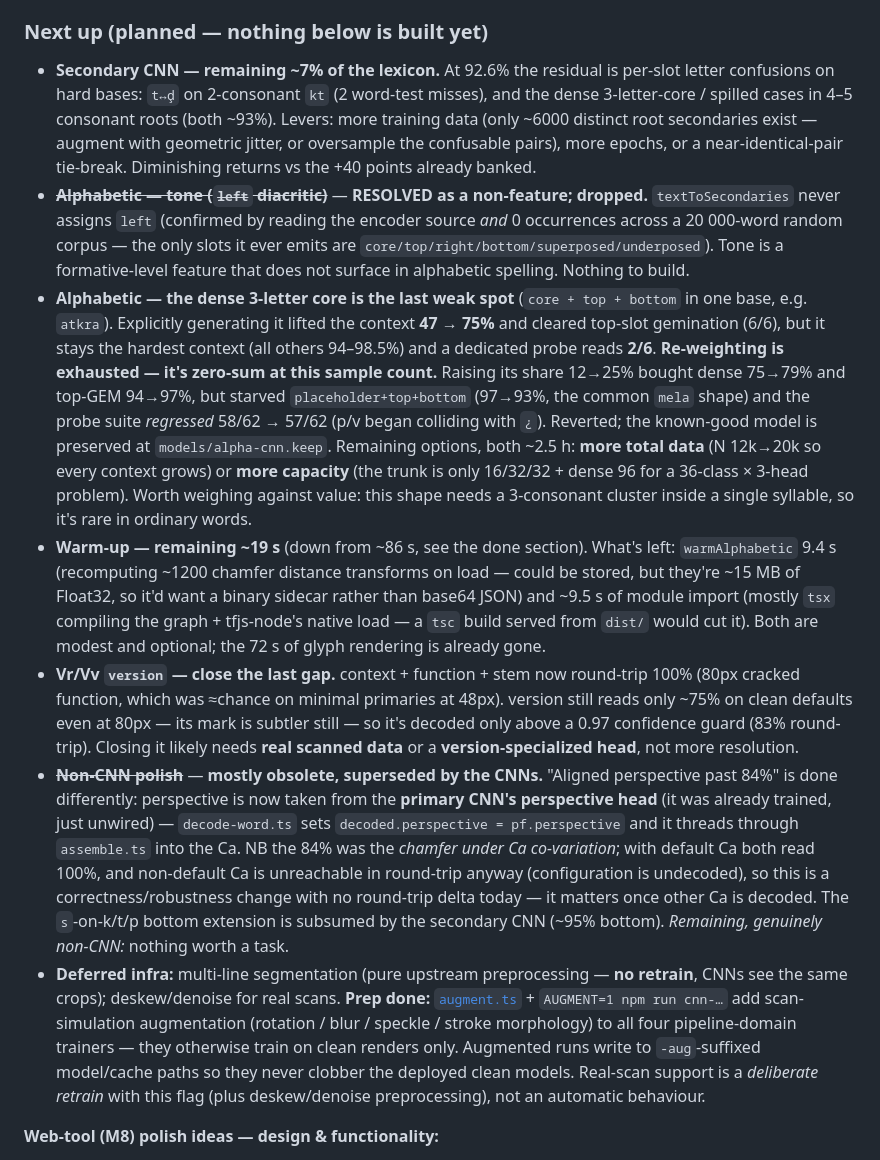
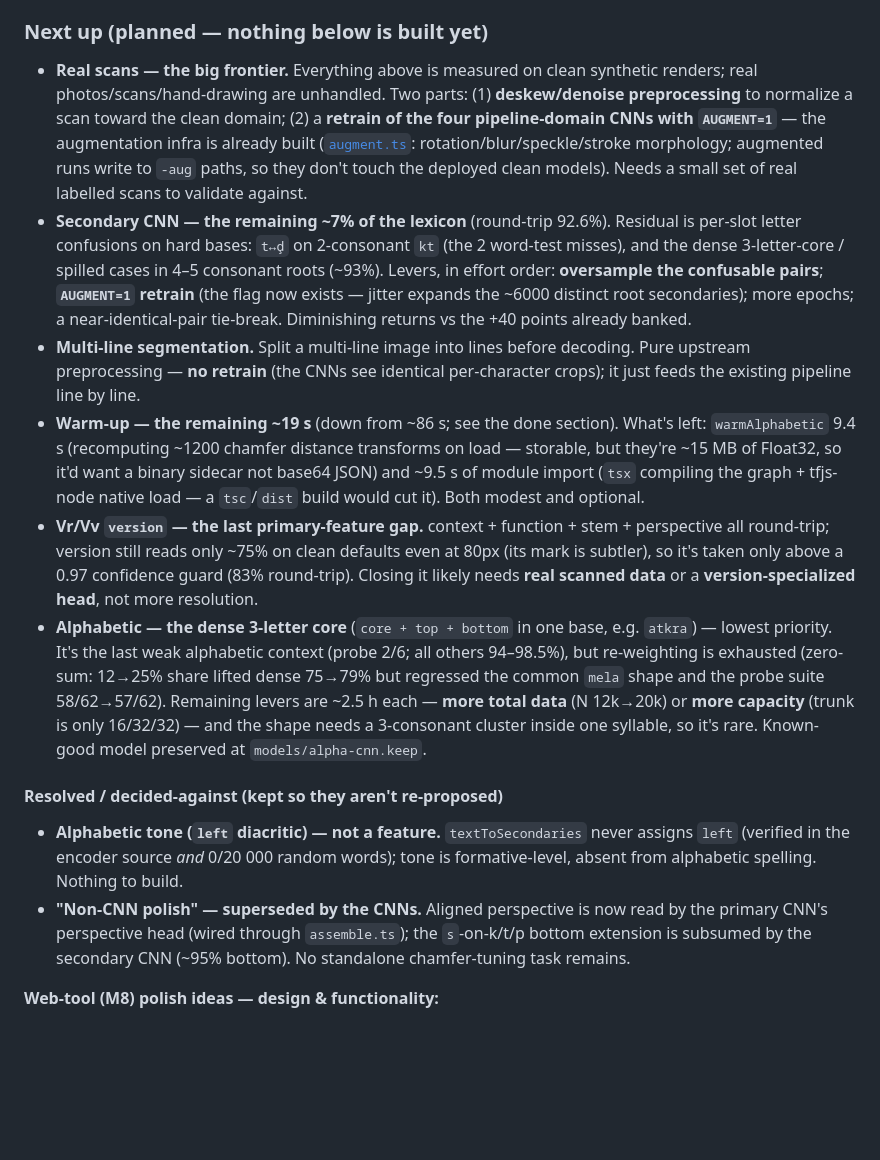
Before and after one commit to Dimitriuses/ithkuil-converter, a Markdown page: new-ithkuil-2023/roadmap.md, the part around the change. Drawn GitHub-style; blank space fills up the shorter version.

Commit message:
feat: update roadmap with new tasks for secondary CNN, real scan support, and multi-line segmentation

```diff
--- a/new-ithkuil-2023/roadmap.md
+++ b/new-ithkuil-2023/roadmap.md
@@ -843,49 +843,43 @@ root*: a multi-task CNN ([`cnn-secondary.ts`](src/cnn-secondary.ts) → [`second
 
 ### Next up (planned — nothing below is built yet)
 
-- **Secondary CNN — remaining ~7% of the lexicon.** At 92.6% the residual is per-slot letter confusions on
-  hard bases: `t↔ḑ` on 2-consonant `kt` (2 word-test misses), and the dense 3-letter-core / spilled cases in
-  4–5 consonant roots (both ~93%). Levers: more training data (only ~6000 distinct root secondaries exist —
-  augment with geometric jitter, or oversample the confusable pairs), more epochs, or a near-identical-pair
-  tie-break. Diminishing returns vs the +40 points already banked.
-- ~~**Alphabetic — tone (`left` diacritic)**~~ — **RESOLVED as a non-feature; dropped.** `textToSecondaries`
-  never assigns `left` (confirmed by reading the encoder source *and* 0 occurrences across a 20 000-word
-  random corpus — the only slots it ever emits are `core/top/right/bottom/superposed/underposed`). Tone is a
-  formative-level feature that does not surface in alphabetic spelling. Nothing to build.
-- **Alphabetic — the dense 3-letter core is the last weak spot** (`core + top + bottom` in one base, e.g.
-  `atkra`). Explicitly generating it lifted the context **47 → 75%** and cleared top-slot gemination (6/6),
-  but it stays the hardest context (all others 94–98.5%) and a dedicated probe reads **2/6**.
-  **Re-weighting is exhausted — it's zero-sum at this sample count.** Raising its share 12→25% bought
-  dense 75→79% and top-GEM 94→97%, but starved `placeholder+top+bottom` (97→93%, the common `mela` shape)
-  and the probe suite *regressed* 58/62 → 57/62 (p/v began colliding with `¿`). Reverted; the known-good
-  model is preserved at `models/alpha-cnn.keep`. Remaining options, both ~2.5 h: **more total data**
-  (N 12k→20k so every context grows) or **more capacity** (the trunk is only 16/32/32 + dense 96 for a
-  36-class × 3-head problem). Worth weighing against value: this shape needs a 3-consonant cluster inside a
-  single syllable, so it's rare in ordinary words.
-- **Warm-up — remaining ~19 s** (down from ~86 s, see the done section). What's left: `warmAlphabetic` 9.4 s
-  (recomputing ~1200 chamfer distance transforms on load — could be stored, but they're ~15 MB of Float32,
-  so it'd want a binary sidecar rather than base64 JSON) and ~9.5 s of module import (mostly `tsx` compiling
-  the graph + tfjs-node's native load — a `tsc` build served from `dist/` would cut it). Both are modest and
-  optional; the 72 s of glyph rendering is already gone.
-- **Vr/Vv `version` — close the last gap.** context + function + stem now round-trip 100% (80px cracked
-  function, which was ≈chance on minimal primaries at 48px). version still reads only ~75% on clean defaults
-  even at 80px — its mark is subtler still — so it's decoded only above a 0.97 confidence guard (83%
-  round-trip). Closing it likely needs **real scanned data** or a **version-specialized head**, not more
-  resolution.
-- ~~**Non-CNN polish**~~ — **mostly obsolete, superseded by the CNNs.** "Aligned perspective past 84%" is
-  done differently: perspective is now taken from the **primary CNN's perspective head** (it was already
-  trained, just unwired) — `decode-word.ts` sets `decoded.perspective = pf.perspective` and it threads
-  through `assemble.ts` into the Ca. NB the 84% was the *chamfer under Ca co-variation*; with default Ca both
-  read 100%, and non-default Ca is unreachable in round-trip anyway (configuration is undecoded), so this is
-  a correctness/robustness change with no round-trip delta today — it matters once other Ca is decoded. The
-  `s`-on-k/t/p bottom extension is subsumed by the secondary CNN (~95% bottom). *Remaining, genuinely
-  non-CNN:* nothing worth a task.
-- **Deferred infra:** multi-line segmentation (pure upstream preprocessing — **no retrain**, CNNs see the
-  same crops); deskew/denoise for real scans. **Prep done:** [`augment.ts`](src/augment.ts) +
-  `AUGMENT=1 npm run cnn-…` add scan-simulation augmentation (rotation / blur / speckle / stroke morphology)
-  to all four pipeline-domain trainers — they otherwise train on clean renders only. Augmented runs write to
-  `-aug`-suffixed model/cache paths so they never clobber the deployed clean models. Real-scan support is a
-  *deliberate retrain* with this flag (plus deskew/denoise preprocessing), not an automatic behaviour.
+- **Real scans — the big frontier.** Everything above is measured on clean synthetic renders; real
+  photos/scans/hand-drawing are unhandled. Two parts: (1) **deskew/denoise preprocessing** to normalize a
+  scan toward the clean domain; (2) a **retrain of the four pipeline-domain CNNs with `AUGMENT=1`** — the
+  augmentation infra is already built ([`augment.ts`](src/augment.ts): rotation/blur/speckle/stroke
+  morphology; augmented runs write to `-aug` paths, so they don't touch the deployed clean models). Needs a
+  small set of real labelled scans to validate against.
+- **Secondary CNN — the remaining ~7% of the lexicon** (round-trip 92.6%). Residual is per-slot letter
+  confusions on hard bases: `t↔ḑ` on 2-consonant `kt` (the 2 word-test misses), and the dense 3-letter-core /
+  spilled cases in 4–5 consonant roots (~93%). Levers, in effort order: **oversample the confusable pairs**;
+  **`AUGMENT=1` retrain** (the flag now exists — jitter expands the ~6000 distinct root secondaries); more
+  epochs; a near-identical-pair tie-break. Diminishing returns vs the +40 points already banked.
+- **Multi-line segmentation.** Split a multi-line image into lines before decoding. Pure upstream
+  preprocessing — **no retrain** (the CNNs see identical per-character crops); it just feeds the existing
+  pipeline line by line.
+- **Warm-up — the remaining ~19 s** (down from ~86 s; see the done section). What's left: `warmAlphabetic`
+  9.4 s (recomputing ~1200 chamfer distance transforms on load — storable, but they're ~15 MB of Float32, so
+  it'd want a binary sidecar not base64 JSON) and ~9.5 s of module import (`tsx` compiling the graph +
+  tfjs-node native load — a `tsc`/`dist` build would cut it). Both modest and optional.
+- **Vr/Vv `version` — the last primary-feature gap.** context + function + stem + perspective all round-trip;
+  version still reads only ~75% on clean defaults even at 80px (its mark is subtler), so it's taken only
+  above a 0.97 confidence guard (83% round-trip). Closing it likely needs **real scanned data** or a
+  **version-specialized head**, not more resolution.
+- **Alphabetic — the dense 3-letter core** (`core + top + bottom` in one base, e.g. `atkra`) — lowest
+  priority. It's the last weak alphabetic context (probe 2/6; all others 94–98.5%), but re-weighting is
+  exhausted (zero-sum: 12→25% share lifted dense 75→79% but regressed the common `mela` shape and the probe
+  suite 58/62→57/62). Remaining levers are ~2.5 h each — **more total data** (N 12k→20k) or **more capacity**
+  (trunk is only 16/32/32) — and the shape needs a 3-consonant cluster inside one syllable, so it's rare.
+  Known-good model preserved at `models/alpha-cnn.keep`.
+
+#### Resolved / decided-against (kept so they aren't re-proposed)
+
+- **Alphabetic tone (`left` diacritic) — not a feature.** `textToSecondaries` never assigns `left` (verified
+  in the encoder source *and* 0/20 000 random words); tone is formative-level, absent from alphabetic
+  spelling. Nothing to build.
+- **"Non-CNN polish" — superseded by the CNNs.** Aligned perspective is now read by the primary CNN's
+  perspective head (wired through `assemble.ts`); the `s`-on-k/t/p bottom extension is subsumed by the
+  secondary CNN (~95% bottom). No standalone chamfer-tuning task remains.
 
 **Web-tool (M8) polish ideas — design & functionality:**
 
```
